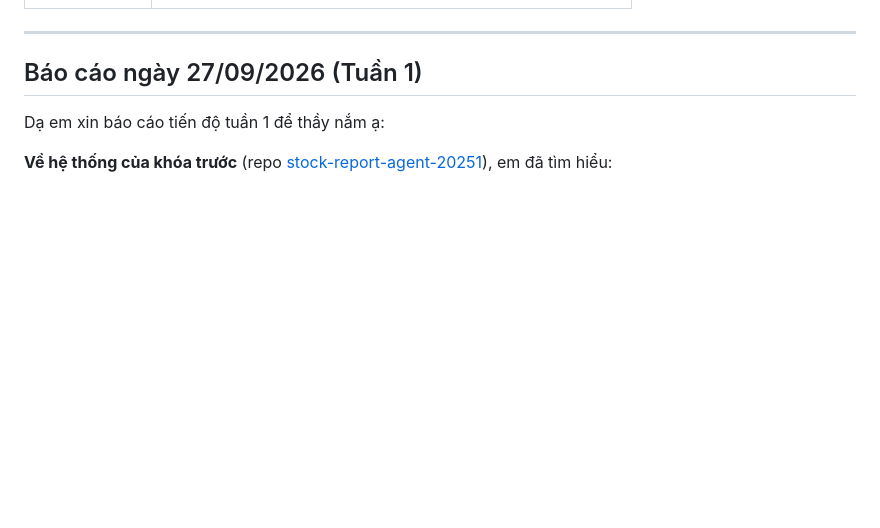
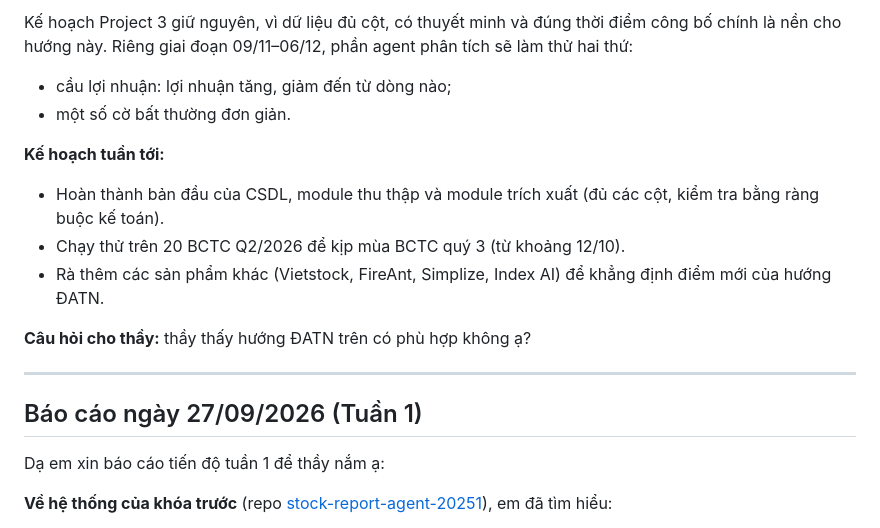
Before and after one commit to Relieq/Stock-Agent, a Markdown page: Baocao/bao-cao-tuan.md, the part around one of its changes. GitHub-like rendering; blank space fills up the shorter version.

```diff
--- a/Baocao/bao-cao-tuan.md
+++ b/Baocao/bao-cao-tuan.md
@@ -18,3 +69,13 @@
+Kế hoạch Project 3 giữ nguyên, vì dữ liệu đủ cột, có thuyết minh và đúng thời điểm công bố chính là nền cho hướng này. Riêng giai đoạn 09/11–06/12, phần agent phân tích sẽ làm thử hai thứ:
+- cầu lợi nhuận: lợi nhuận tăng, giảm đến từ dòng nào;
+- một số cờ bất thường đơn giản.
+
+**Kế hoạch tuần tới:**
+- Hoàn thành bản đầu của CSDL, module thu thập và module trích xuất (đủ các cột, kiểm tra bằng ràng buộc kế toán).
+- Chạy thử trên 20 BCTC Q2/2026 để kịp mùa BCTC quý 3 (từ khoảng 12/10).
+- Rà thêm các sản phẩm khác (Vietstock, FireAnt, Simplize, Index AI) để khẳng định điểm mới của hướng ĐATN.
+
+**Câu hỏi cho thầy:** thầy thấy hướng ĐATN trên có phù hợp không ạ?
 
 ---
 
```
Also changed, not shown: other parts of Baocao/bao-cao-tuan.md (+51 -0 lines).
